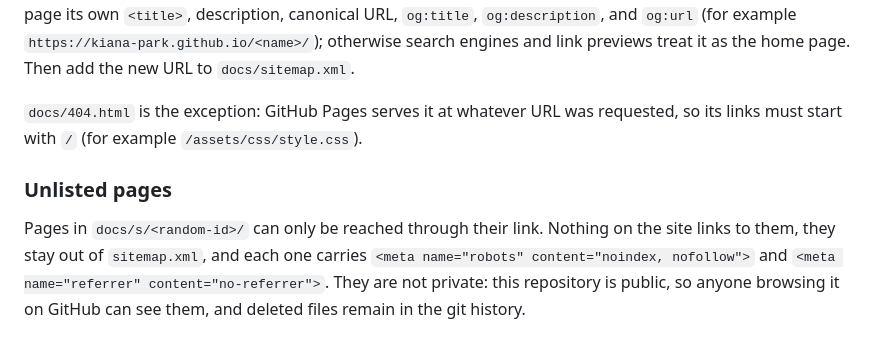
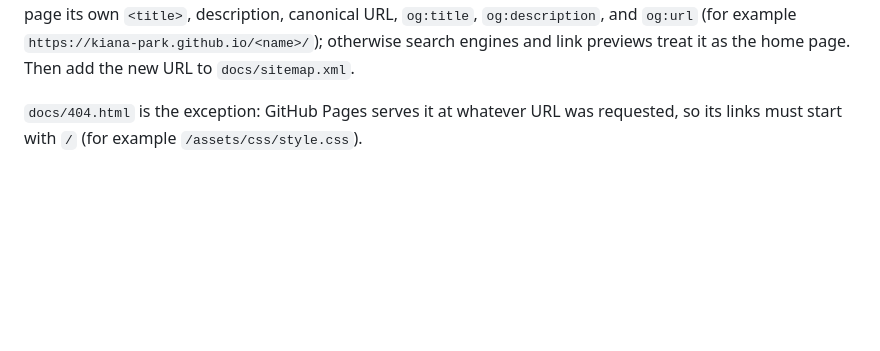
Before and after one commit to kiana-park/kiana-park.github.io, a Markdown page: README.md, the part around the change. Rendered like a GitHub page; blank space fills up the shorter version.

Commit message:
Delete unlisted pages section from README
Remove section about unlisted pages in README.

```diff
--- a/README.md
+++ b/README.md
@@ -77,12 +77,3 @@ previews treat it as the home page. Then add the new URL to `docs/sitemap.xml`.
 
 `docs/404.html` is the exception: GitHub Pages serves it at whatever URL was
 requested, so its links must start with `/` (for example `/assets/css/style.css`).
-
-### Unlisted pages
-
-Pages in `docs/s/<random-id>/` can only be reached through their link. Nothing on
-the site links to them, they stay out of `sitemap.xml`, and each one carries
-`<meta name="robots" content="noindex, nofollow">` and
-`<meta name="referrer" content="no-referrer">`. They are not private: this
-repository is public, so anyone browsing it on GitHub can see them, and deleted
-files remain in the git history.
```
